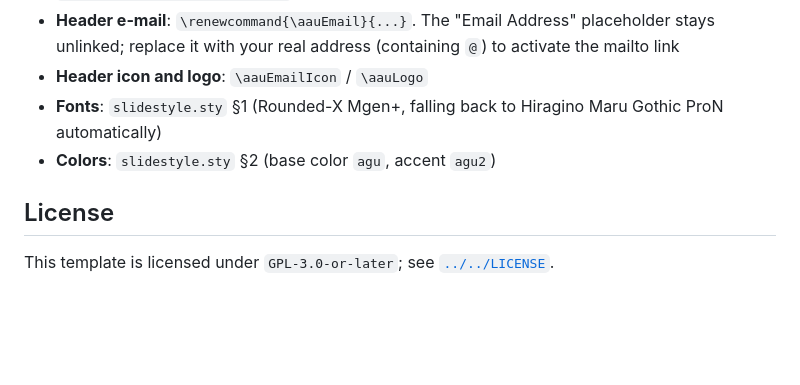
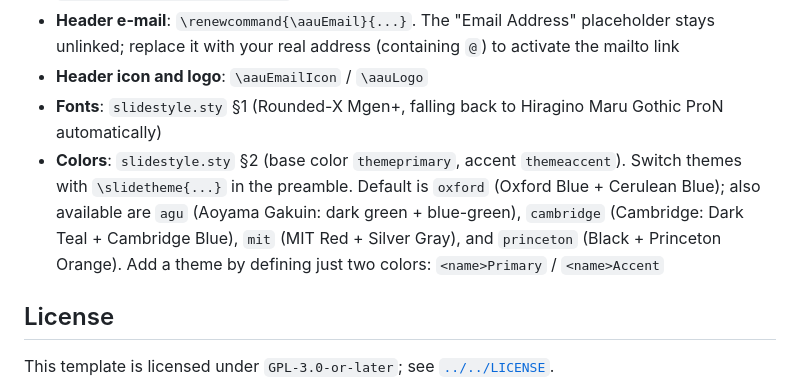
Before and after one commit to mukoubuchi/slide-template, a Markdown page: tex/template-en/README.md, the part around the change. GitHub-like rendering; blank space fills up the shorter version.

```diff
--- a/tex/template-en/README.md
+++ b/tex/template-en/README.md
@@ -41,7 +41,13 @@ latexmk -c     # remove intermediate files
 - **Header icon and logo**: `\aauEmailIcon` / `\aauLogo`
 - **Fonts**: `slidestyle.sty` §1 (Rounded-X Mgen+, falling back to Hiragino
   Maru Gothic ProN automatically)
-- **Colors**: `slidestyle.sty` §2 (base color `agu`, accent `agu2`)
+- **Colors**: `slidestyle.sty` §2 (base color `themeprimary`, accent
+  `themeaccent`). Switch themes with `\slidetheme{...}` in the preamble.
+  Default is `oxford` (Oxford Blue + Cerulean Blue); also available are
+  `agu` (Aoyama Gakuin: dark green + blue-green), `cambridge` (Cambridge:
+  Dark Teal + Cambridge Blue), `mit` (MIT Red + Silver Gray), and
+  `princeton` (Black + Princeton Orange). Add a theme by defining just two
+  colors: `<name>Primary` / `<name>Accent`
 
 ## License
 
```
Also changed, not shown: README.md (+29 -4 lines), tex/template-ja/README.md (+7 -1 lines), .github/readme-assets/sample-slide-en.png (added), .github/readme-assets/title-en.png (added), .github/readme-assets/title-ja.png (added), 4 other files.
